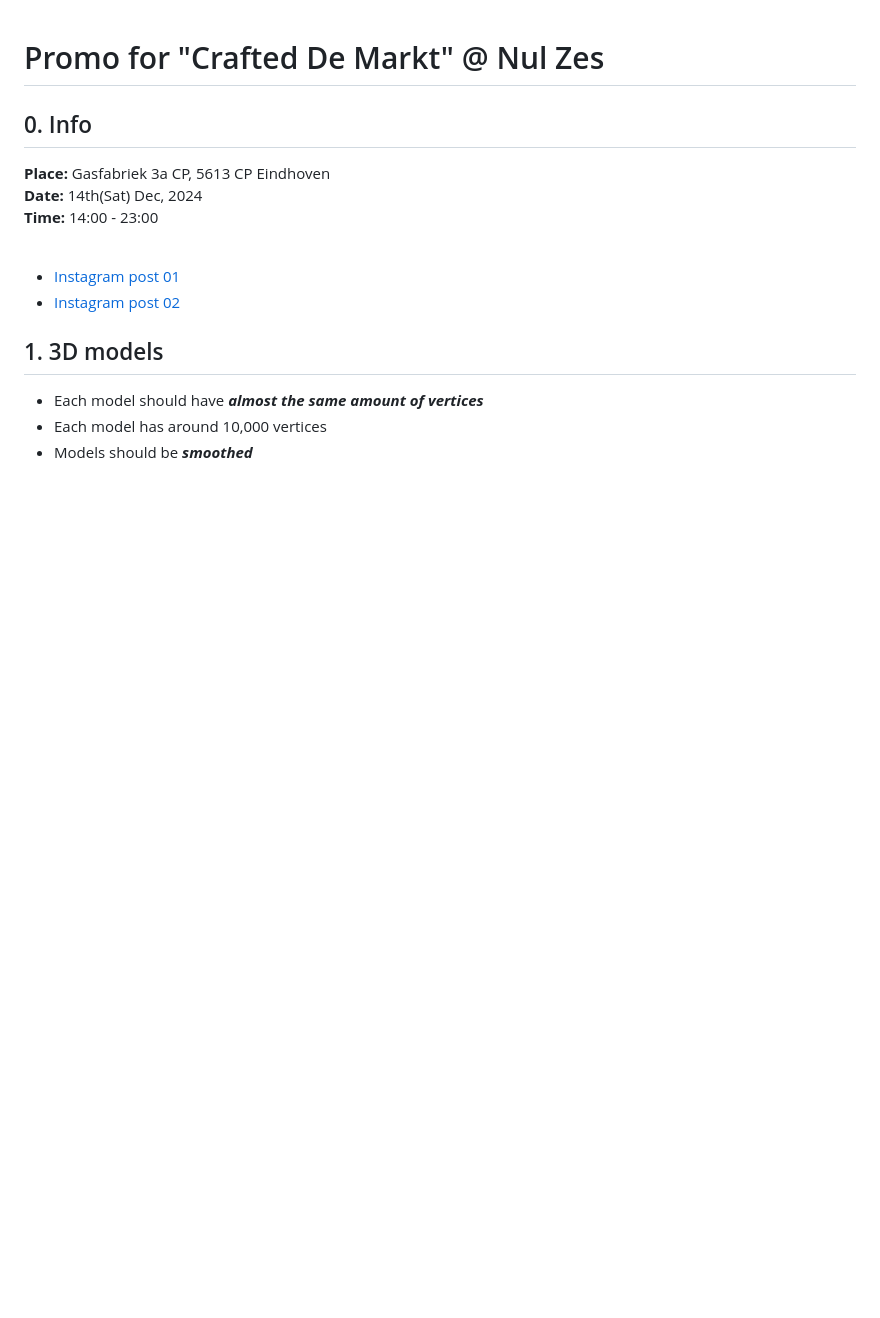
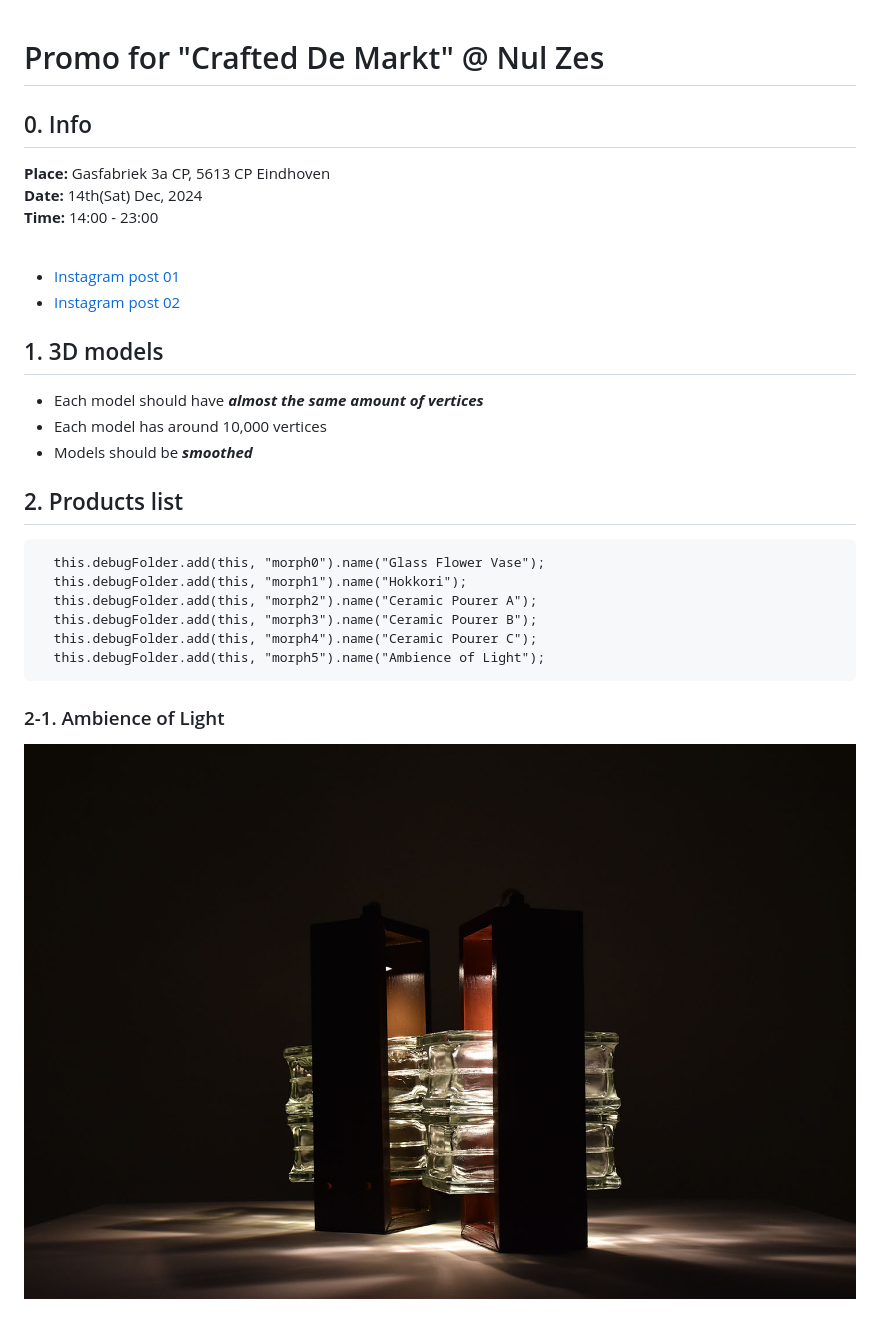
Before and after one commit to GentleHorse/Nul_Zes_CraftedDeMarkt_Promo, a Markdown page: readme.md, the part around the change printed below. Drawn GitHub-style; pictures changed too: static/images/products/ambience-of-light.jpg (added); blank space fills up the shorter version.

Commit message:
Added products images to the read me file

```diff
--- a/readme.md
+++ b/readme.md
@@ -16,3 +16,17 @@
 - Each model should have **_almost the same amount of vertices_**
 - Each model has around 10,000 vertices
 - Models should be **_smoothed_**
+
+## 2. Products list
+
+      this.debugFolder.add(this, "morph0").name("Glass Flower Vase");
+      this.debugFolder.add(this, "morph1").name("Hokkori");
+      this.debugFolder.add(this, "morph2").name("Ceramic Pourer A");
+      this.debugFolder.add(this, "morph3").name("Ceramic Pourer B");
+      this.debugFolder.add(this, "morph4").name("Ceramic Pourer C");
+      this.debugFolder.add(this, "morph5").name("Ambience of Light");
+
+### 2-1. Ambience of Light
+
+![ambience of light](/static/images/products/ambience-of-light.jpg)
+
```
Also changed, not shown: other parts of readme.md (+19 -0 lines), 6 other files.
